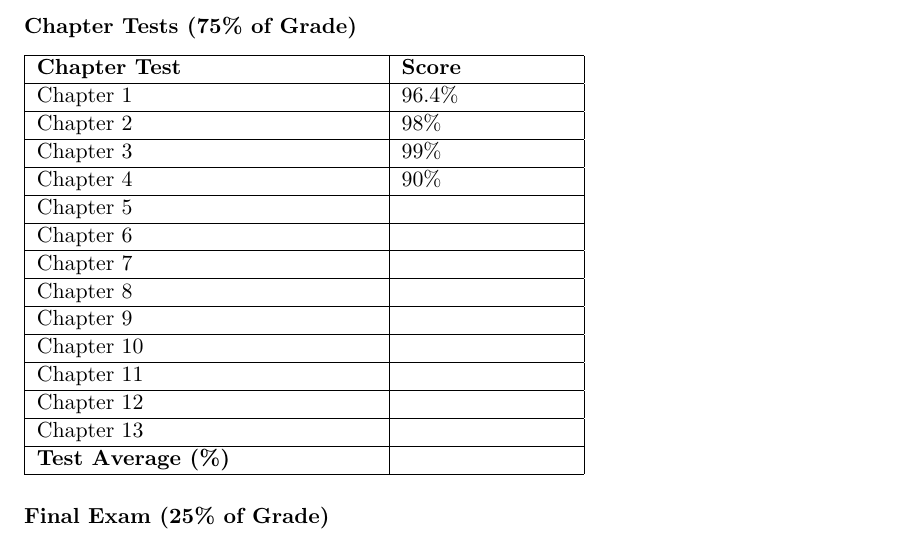
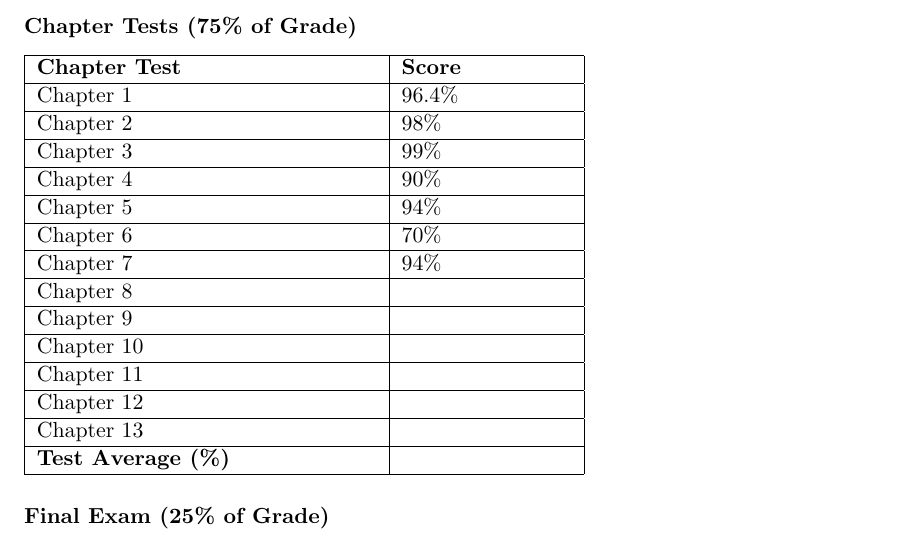
Before and after one commit to KrishOnGH/Krish_Algebra2-Precalc_Latex, a LaTeX document (Syllabus.tex): part of page 3 of 4, cut so that both start at the same text. Compiled offline with pdfLaTeX.

Commit message:
Added grading for chapters 5,6,7 exams

```diff
--- a/Syllabus.tex
+++ b/Syllabus.tex
@@ -102,9 +102,9 @@ Chapter 1 & 96.4\% \\ \hline
 Chapter 2 & 98\% \\ \hline
 Chapter 3 & 99\% \\ \hline
 Chapter 4 & 90\% \\ \hline
-Chapter 5 & \\ \hline
-Chapter 6 & \\ \hline
-Chapter 7 & \\ \hline
+Chapter 5 & 94\% \\ \hline
+Chapter 6 & 70\% \\ \hline
+Chapter 7 & 94\% \\ \hline
 Chapter 8 & \\ \hline
 Chapter 9 & \\ \hline
 Chapter 10 & \\ \hline
```
Also changed, not shown: Syllabus.pdf, Unit Assignments and Assessments/Algebra 2 Chapter 5/Assessment-Taken-Graded.pdf (added), Unit Assignments and Assessments/Algebra 2 Chapter 6/Assessment-Taken-Graded.pdf (added), 1 other file.
